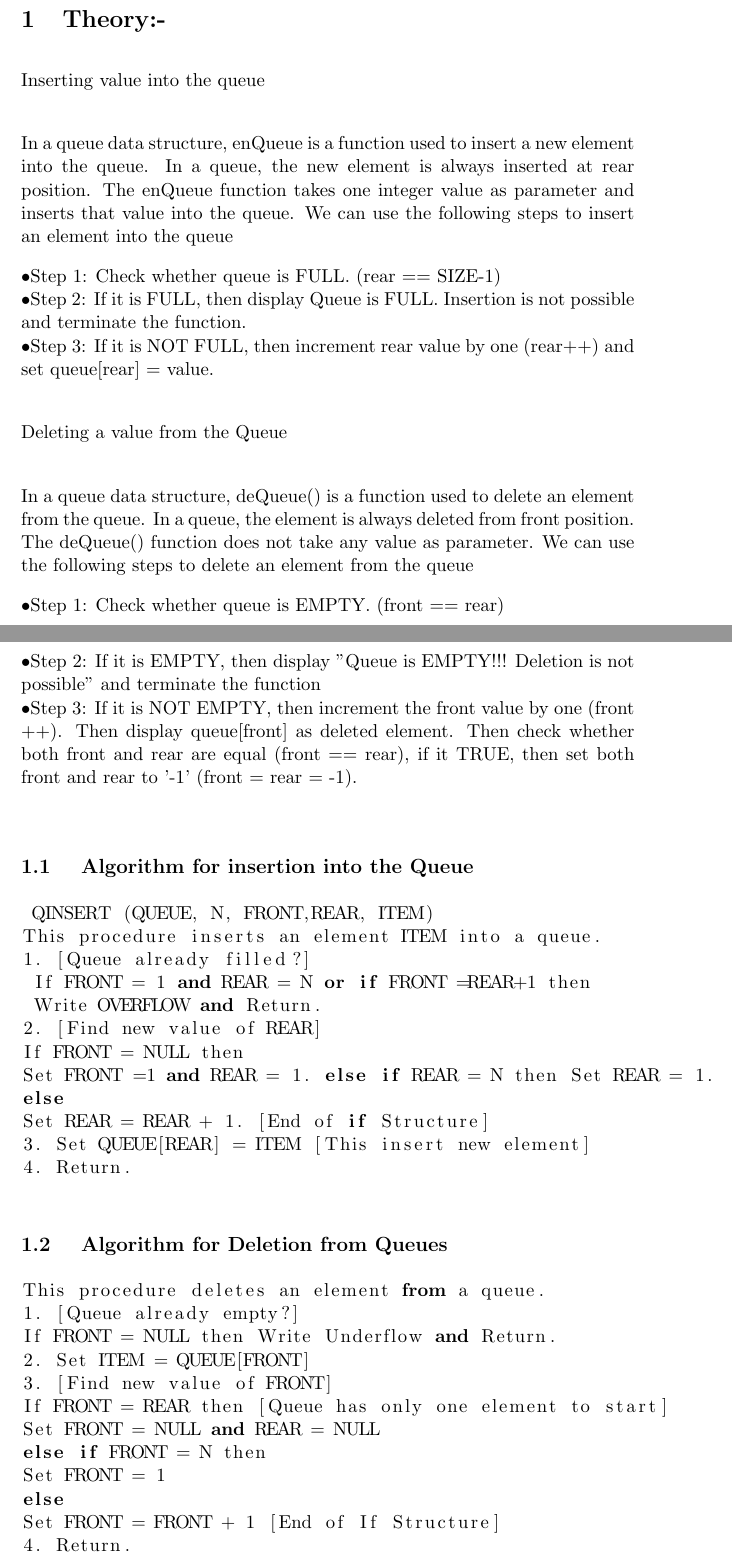
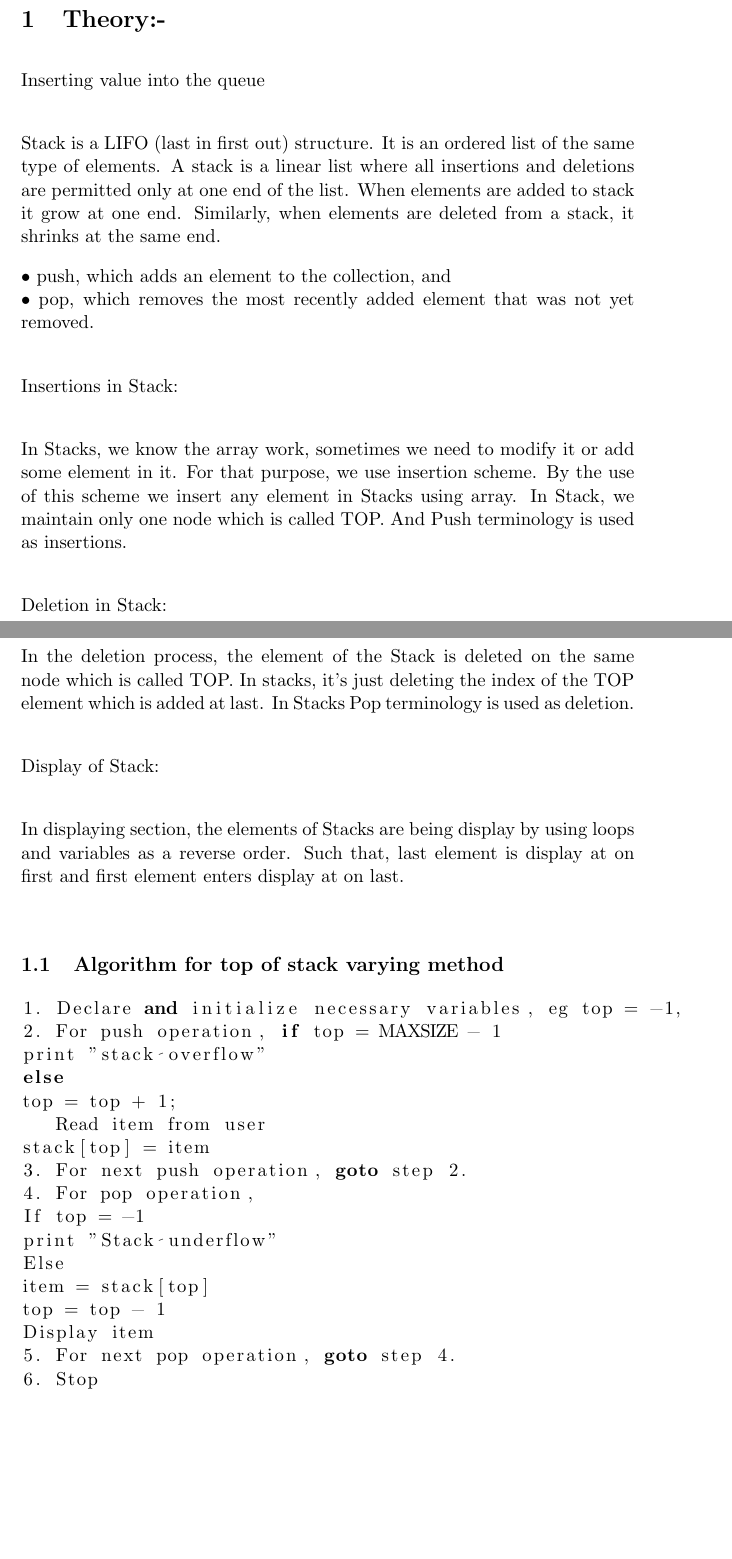
Before and after one commit to Alehassan1000/Myrep, a LaTeX document (Lab_Report.tex): two parts of pages 3 and 4 of 7, joined at a grey line, cut so that both start at the same text, the shorter picture padded with empty space. Compiled offline with pdfLaTeX.

Commit message:
Add files via upload

```diff
--- a/Lab_Report.tex
+++ b/Lab_Report.tex
@@ -53,49 +53,43 @@ Queue with Array implementation\\
 \section{Theory:-}
 {Inserting value into the queue}\\
 
-In a queue data structure, enQueue is a function used to insert a new element into the queue. In a queue, the new element is always inserted at rear position. The enQueue function takes one integer value as parameter and inserts that value into the queue. We can use the following steps to insert an element into the queue
+Stack is a LIFO (last in first out) structure. It is an ordered list of the same type of elements. A stack is a linear list where all insertions and deletions are permitted only at one end of the list. When elements are added to stack it grow at one end. Similarly, when elements are deleted from a stack, it shrinks at the same end.
 
-•Step 1: Check whether queue is FULL. (rear == SIZE-1)\\
-•Step 2: If it is FULL, then display Queue is FULL. Insertion is not possible and terminate the function.\\
-•Step 3: If it is NOT FULL, then increment rear value by one (rear++) and set queue[rear] = value.\\
+•	push, which adds an element to the collection, and\\
+•	pop, which removes the most recently added element that was not yet removed.\\
 
- Deleting a value from the Queue\\
+Insertions in Stack:\\
 
-In a queue data structure, deQueue() is a function used to delete an element from the queue. In a queue, the element is always deleted from front position. The deQueue() function does not take any value as parameter. We can use the following steps to delete an element from the queue
+ In Stacks, we know the array work, sometimes we need to modify it or add some element in it. For that purpose, we use insertion scheme. By the use of this scheme we insert any element in Stacks using array. In Stack, we maintain only one node which is called TOP. And Push terminology is used as insertions.\\
 
-•Step 1: Check whether queue is EMPTY. (front == rear)\\
-•Step 2: If it is EMPTY, then display "Queue is EMPTY!!! Deletion is not possible" and terminate the function\\
-•Step 3: If it is NOT EMPTY, then increment the front value by one (front ++). Then display queue[front] as deleted element. Then check whether both front and rear are equal (front == rear), if it TRUE, then set both front and rear to '-1' (front = rear = -1).\\
+Deletion in Stack:\\
 
- \subsection{ Algorithm for insertion into the Queue}
-\begin{lstlisting}[language=Python]
- QINSERT (QUEUE, N, FRONT,REAR, ITEM)
-This procedure inserts an element ITEM into a queue.
-1. [Queue already filled?]
- If FRONT = 1 and REAR = N or if FRONT =REAR+1 then
- Write OVERFLOW and Return.
-2. [Find new value of REAR]
-If FRONT = NULL then
-Set FRONT =1 and REAR = 1. else if REAR = N then Set REAR = 1.
+In the deletion process, the element of the Stack is deleted on the same node which is called TOP. In stacks, it’s just deleting the index of the TOP element which is added at last. In Stacks Pop terminology is used as deletion.\\
+
+Display of Stack:\\
+
+In displaying section, the elements of Stacks are being display by using loops and variables as a reverse order. Such that, last element is display at on first and first element enters display at on last.\\
+
+
+ \subsection{Algorithm for top of stack varying method}
+\begin{lstlisting}[language=C++]
+1. Declare and initialize necessary variables, eg top = -1,
+2. For push operation, if top = MAXSIZE - 1
+print "stack overflow"
 else
-Set REAR = REAR + 1. [End of if Structure]
-3. Set QUEUE[REAR] = ITEM [This insert new element]
-4. Return.
-\end{lstlisting}
- \subsection{ Algorithm for Deletion from Queues}
-\begin{lstlisting}[language=python]
-This procedure deletes an element from a queue.
-1. [Queue already empty?]
-If FRONT = NULL then Write Underflow and Return.
-2. Set ITEM = QUEUE[FRONT]
-3. [Find new value of FRONT]
-If FRONT = REAR then [Queue has only one element to start]
-Set FRONT = NULL and REAR = NULL
-else if FRONT = N then
-Set FRONT = 1
-else
-Set FRONT = FRONT + 1 [End of If Structure]
-4. Return.
+top = top + 1;
+   Read item from user
+stack[top] = item
+3. For next push operation, goto step 2.
+4. For pop operation,
+If top = -1
+print "Stack underflow"
+Else
+item = stack[top]
+top = top - 1
+Display item
+5. For next pop operation, goto step 4.
+6. Stop
 \end{lstlisting}
 .
 .
```
Also changed, not shown: Lab_Report.tex (148 more changed lines). Lines whose indentation alone changed are shown as unchanged.
